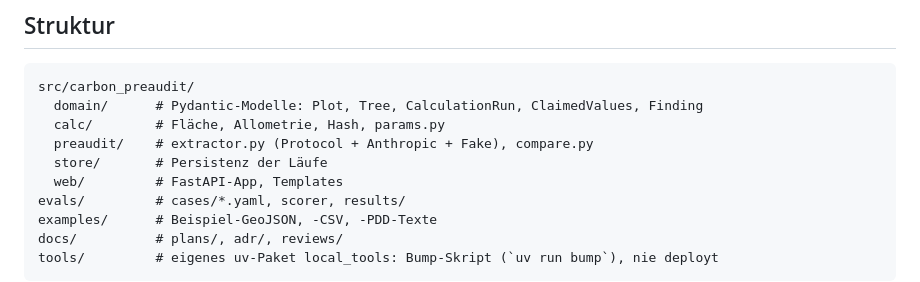
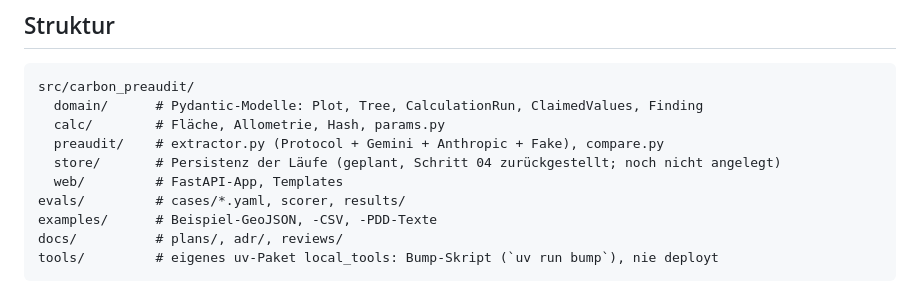
Before and after one commit to kafe1012/carbon_preaudit, a Markdown page: CLAUDE.md, the part around the change. GitHub-like rendering.

Commit message:
fix(f-16): bring the structure in claude.md up to date
Co-Authored-By: Claude Opus 5.5 <noreply@anthropic.com>

```diff
--- a/CLAUDE.md
+++ b/CLAUDE.md
@@ -121,8 +121,8 @@ uv run --env-file .env python -m evals
 src/carbon_preaudit/
   domain/      # Pydantic-Modelle: Plot, Tree, CalculationRun, ClaimedValues, Finding
   calc/        # Fläche, Allometrie, Hash, params.py
-  preaudit/    # extractor.py (Protocol + Anthropic + Fake), compare.py
-  store/       # Persistenz der Läufe
+  preaudit/    # extractor.py (Protocol + Gemini + Anthropic + Fake), compare.py
+  store/       # Persistenz der Läufe (geplant, Schritt 04 zurückgestellt; noch nicht angelegt)
   web/         # FastAPI-App, Templates
 evals/         # cases/*.yaml, scorer, results/
 examples/      # Beispiel-GeoJSON, -CSV, -PDD-Texte
```
